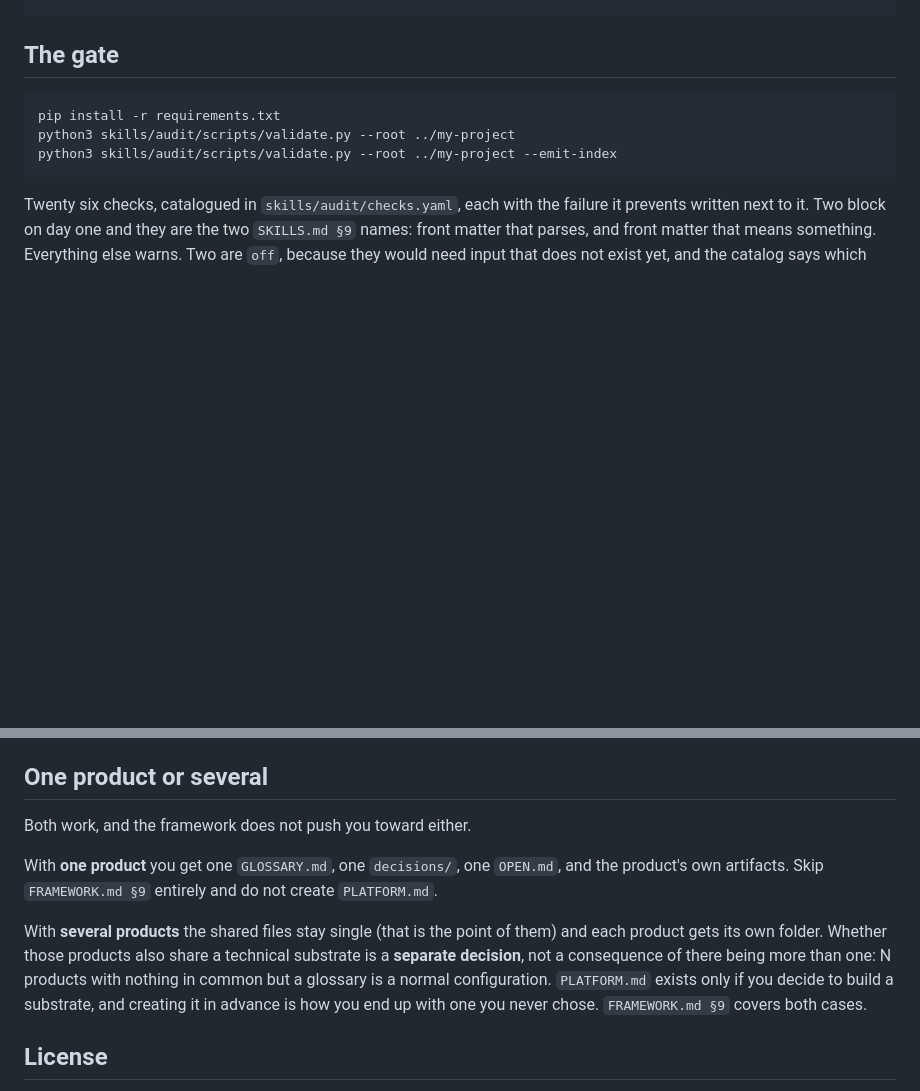
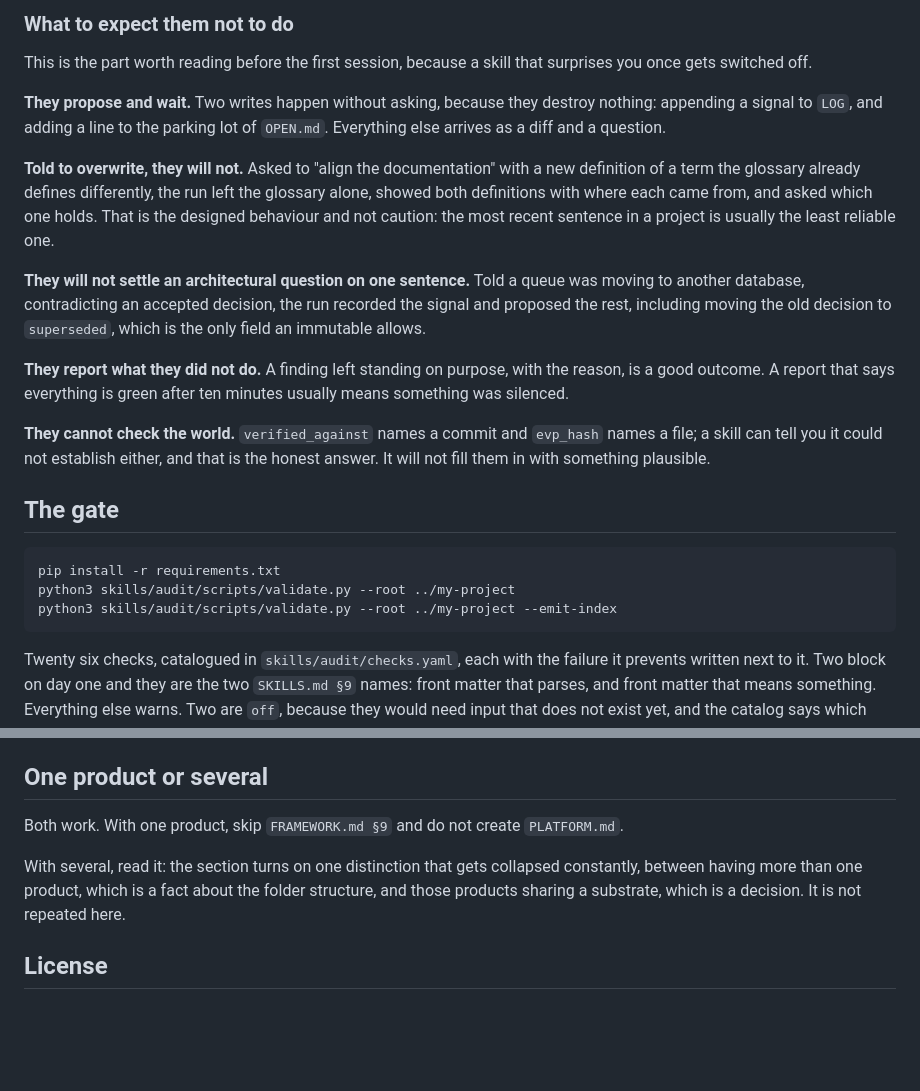
Before and after one commit to gqkd/framework-data-ai, a Markdown page: README.md, 2 parts joined by grey strips. Drawn GitHub-style; blank space fills up the shorter version.

```diff
--- a/README.md
+++ b/README.md
@@ -41,3 +101,30 @@ path:
+### What to expect them not to do
+
+This is the part worth reading before the first session, because a skill that surprises you
+once gets switched off.
+
+**They propose and wait.** Two writes happen without asking, because they destroy nothing:
+appending a signal to `LOG`, and adding a line to the parking lot of `OPEN.md`. Everything
+else arrives as a diff and a question.
+
+**Told to overwrite, they will not.** Asked to "align the documentation" with a new
+definition of a term the glossary already defines differently, the run left the glossary
+alone, showed both definitions with where each came from, and asked which one holds. That
+is the designed behaviour and not caution: the most recent sentence in a project is usually
+the least reliable one.
+
+**They will not settle an architectural question on one sentence.** Told a queue was moving
+to another database, contradicting an accepted decision, the run recorded the signal and
+proposed the rest, including moving the old decision to `superseded`, which is the only
+field an immutable allows.
+
+**They report what they did not do.** A finding left standing on purpose, with the reason,
+is a good outcome. A report that says everything is green after ten minutes usually means
+something was silenced.
+
+**They cannot check the world.** `verified_against` names a commit and `evp_hash` names a
+file; a skill can tell you it could not establish either, and that is the honest answer. It
+will not fill them in with something plausible.
 
 ## The gate
 
@@ -147,17 +234,11 @@ without `status` and `owners` for as long as it did. The self check runs in CI h
 
 ## One product or several
 
-Both work, and the framework does not push you toward either.
+Both work. With one product, skip `FRAMEWORK.md §9` and do not create `PLATFORM.md`.
 
-With **one product** you get one `GLOSSARY.md`, one `decisions/`, one `OPEN.md`, and the
-product's own artifacts. Skip `FRAMEWORK.md §9` entirely and do not create `PLATFORM.md`.
-
-With **several products** the shared files stay single (that is the point of them) and each
-product gets its own folder. Whether those products also share a technical substrate is a
-**separate decision**, not a consequence of there being more than one: N products with
-nothing in common but a glossary is a normal configuration. `PLATFORM.md` exists only if
-you decide to build a substrate, and creating it in advance is how you end up with one you
-never chose. `FRAMEWORK.md §9` covers both cases.
+With several, read it: the section turns on one distinction that gets collapsed constantly,
+between having more than one product, which is a fact about the folder structure, and those
+products sharing a substrate, which is a decision. It is not repeated here.
 
 ## License
 
```
Also changed, not shown: other parts of README.md (+62 -2 lines), SKILLS.md (+10 -6 lines).
